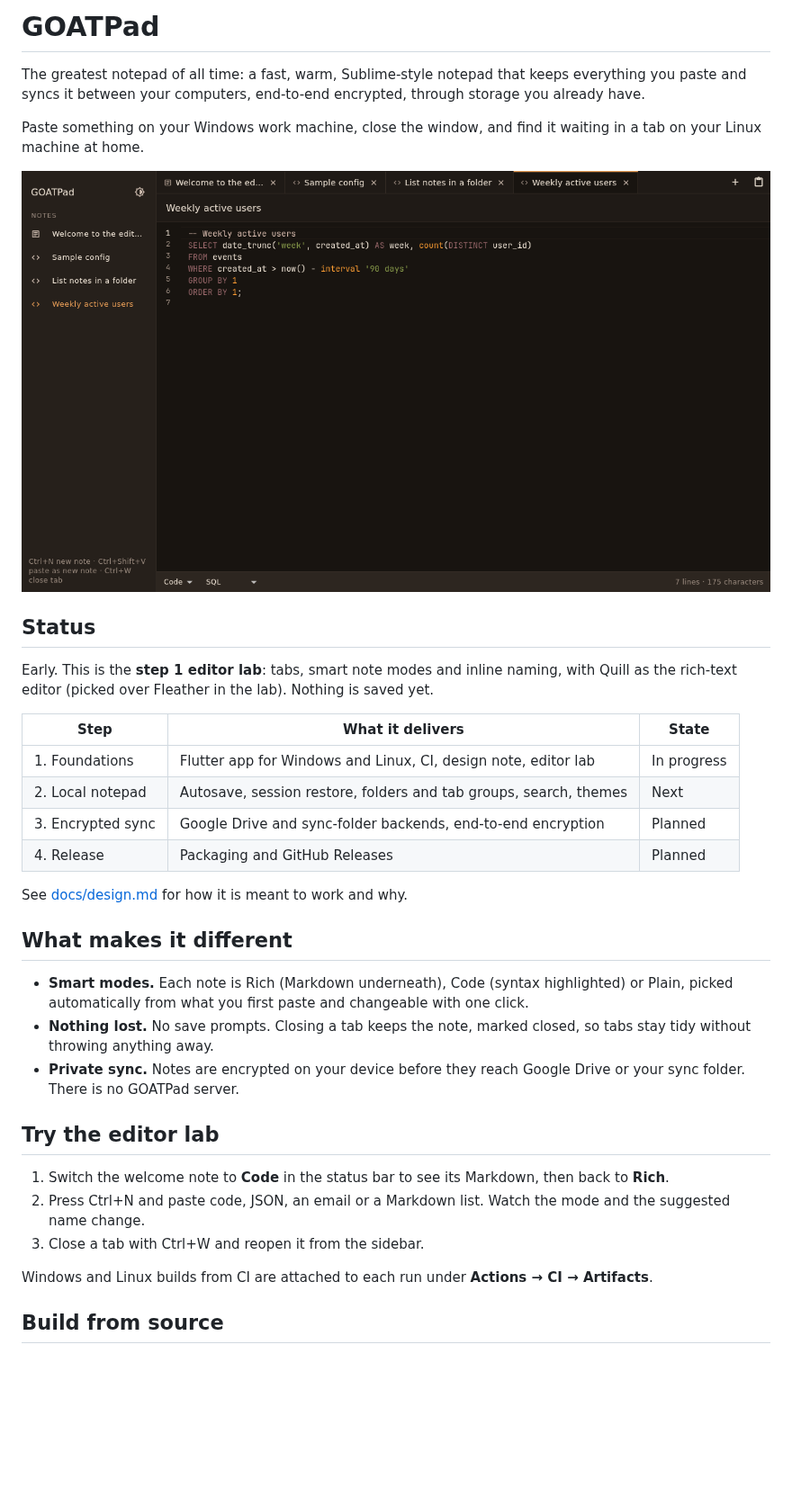
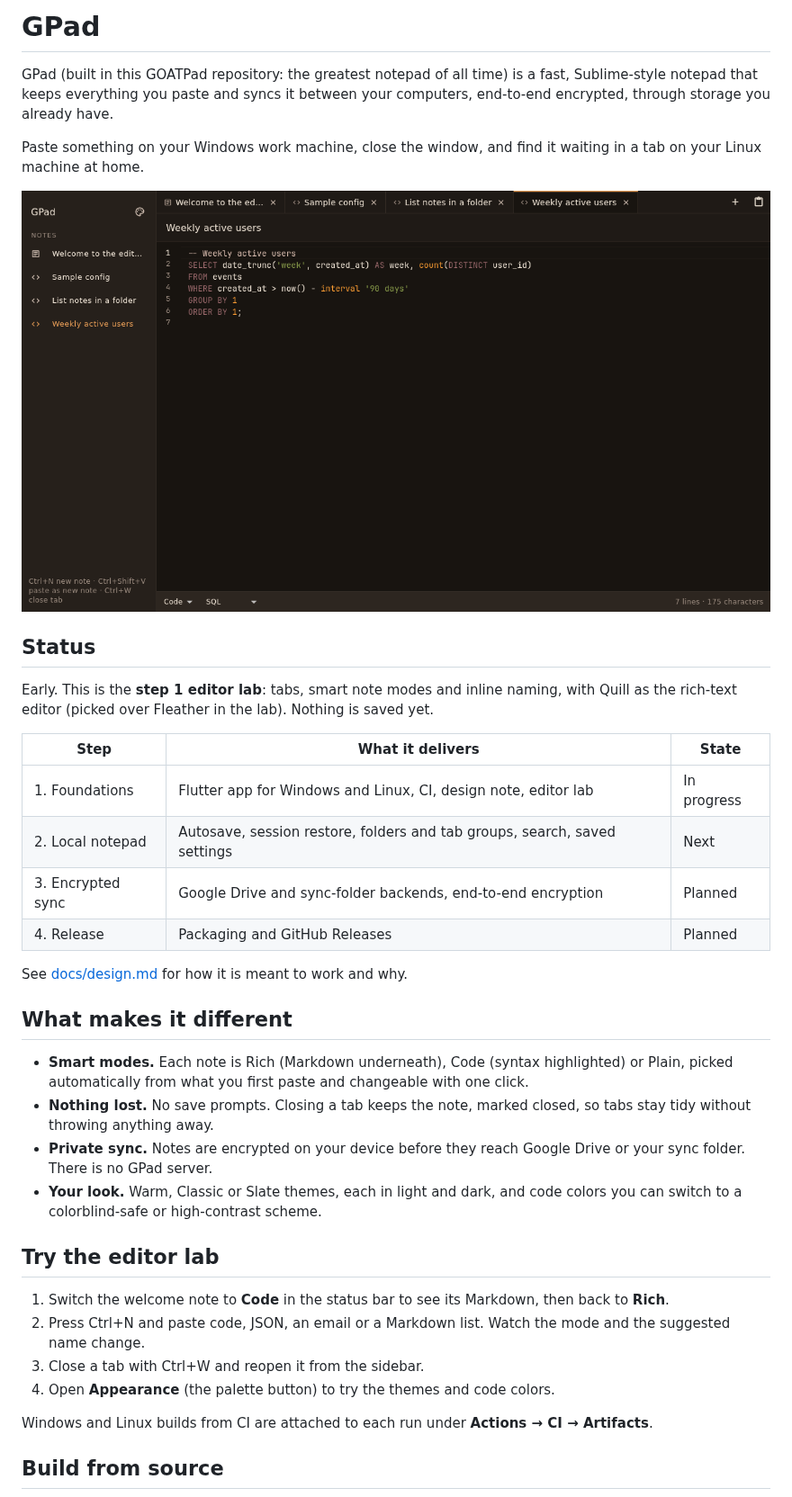
Before and after one commit to analogproblems/GOATPad, a Markdown page: README.md, the part around the change. Shown at 90% size. Drawn GitHub-style; pictures changed too: docs/images/editor-lab.png; blank space fills up the shorter version.

```diff
--- a/README.md
+++ b/README.md
@@ -1,8 +1,9 @@
-# GOATPad
+# GPad
 
-The greatest notepad of all time: a fast, warm, Sublime-style notepad that
-keeps everything you paste and syncs it between your computers, end-to-end
-encrypted, through storage you already have.
+GPad (built in this GOATPad repository: the greatest notepad of all time) is a
+fast, Sublime-style notepad that keeps everything you paste and syncs it
+between your computers, end-to-end encrypted, through storage you already
+have.
 
 Paste something on your Windows work machine, close the window, and find it
 waiting in a tab on your Linux machine at home.
@@ -18,7 +19,7 @@ Nothing is saved yet.
 | Step | What it delivers | State |
 | --- | --- | --- |
 | 1. Foundations | Flutter app for Windows and Linux, CI, design note, editor lab | In progress |
-| 2. Local notepad | Autosave, session restore, folders and tab groups, search, themes | Next |
+| 2. Local notepad | Autosave, session restore, folders and tab groups, search, saved settings | Next |
 | 3. Encrypted sync | Google Drive and sync-folder backends, end-to-end encryption | Planned |
 | 4. Release | Packaging and GitHub Releases | Planned |
 
@@ -32,7 +33,9 @@ See [docs/design.md](docs/design.md) for how it is meant to work and why.
 - **Nothing lost.** No save prompts. Closing a tab keeps the note, marked
   closed, so tabs stay tidy without throwing anything away.
 - **Private sync.** Notes are encrypted on your device before they reach
-  Google Drive or your sync folder. There is no GOATPad server.
+  Google Drive or your sync folder. There is no GPad server.
+- **Your look.** Warm, Classic or Slate themes, each in light and dark, and
+  code colors you can switch to a colorblind-safe or high-contrast scheme.
 
 ## Try the editor lab
 
@@ -41,6 +44,8 @@ See [docs/design.md](docs/design.md) for how it is meant to work and why.
 2. Press Ctrl+N and paste code, JSON, an email or a Markdown list. Watch the
    mode and the suggested name change.
 3. Close a tab with Ctrl+W and reopen it from the sidebar.
+4. Open **Appearance** (the palette button) to try the themes and code
+   colors.
 
 Windows and Linux builds from CI are attached to each run under
 **Actions → CI → Artifacts**.
```
Also changed, not shown: docs/design.md (+36 -10 lines), docs/images/editor-lab-light.png, 15 other files.
